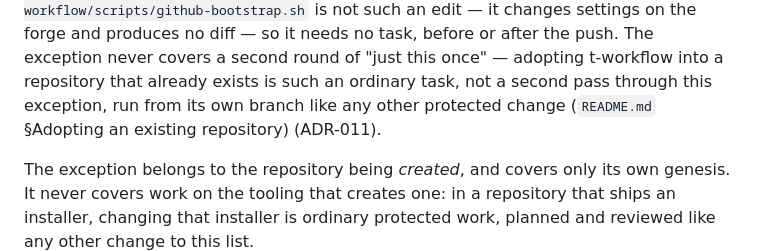
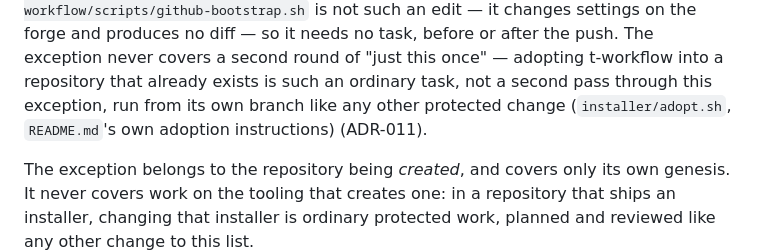
Before and after one commit to haninaguib-devtools/t-workflow, a Markdown page: CONSTITUTION.md, the part around the change. Rendered like a GitHub page.

```diff
--- a/CONSTITUTION.md
+++ b/CONSTITUTION.md
@@ -105,8 +105,8 @@ pipeline, including further edits to those same files. Running
 produces no diff — so it needs no task, before or after the push. The exception never
 covers a second round of "just this once" — adopting t-workflow into a repository that
 already exists is such an ordinary task, not a second pass through this exception,
-run from its own branch like any other protected change (`README.md` §Adopting an
-existing repository) (ADR-011).
+run from its own branch like any other protected change (`installer/adopt.sh`,
+`README.md`'s own adoption instructions) (ADR-011).
 
 The exception belongs to the repository being *created*, and covers only its own genesis.
 It never covers work on the tooling that creates one: in a repository that ships an
```
Also changed, not shown: docs/adr/011-adoption-lands-through-the-ordinary-pipeline.md (+2 -2 lines), 1 other file.
